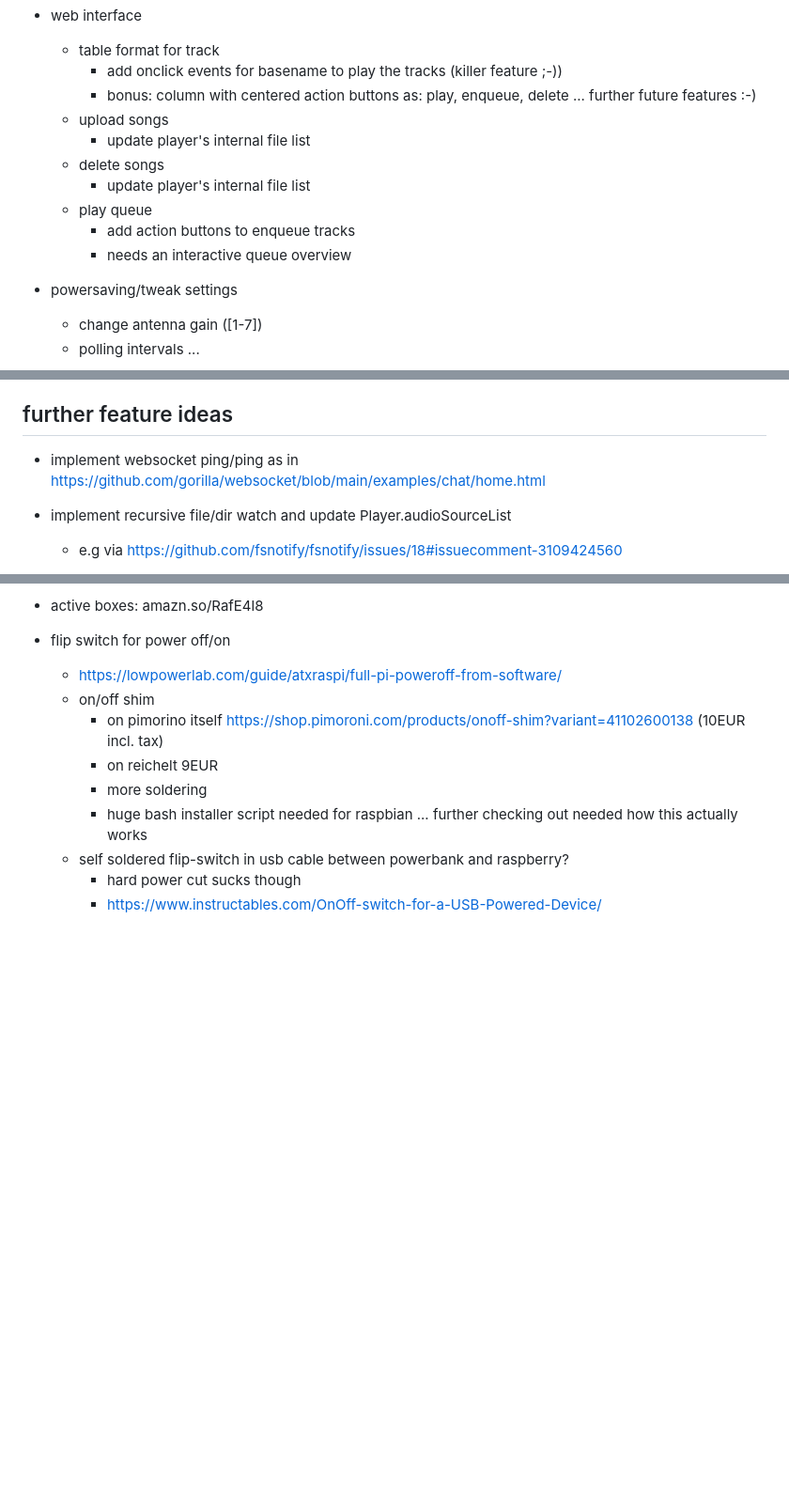
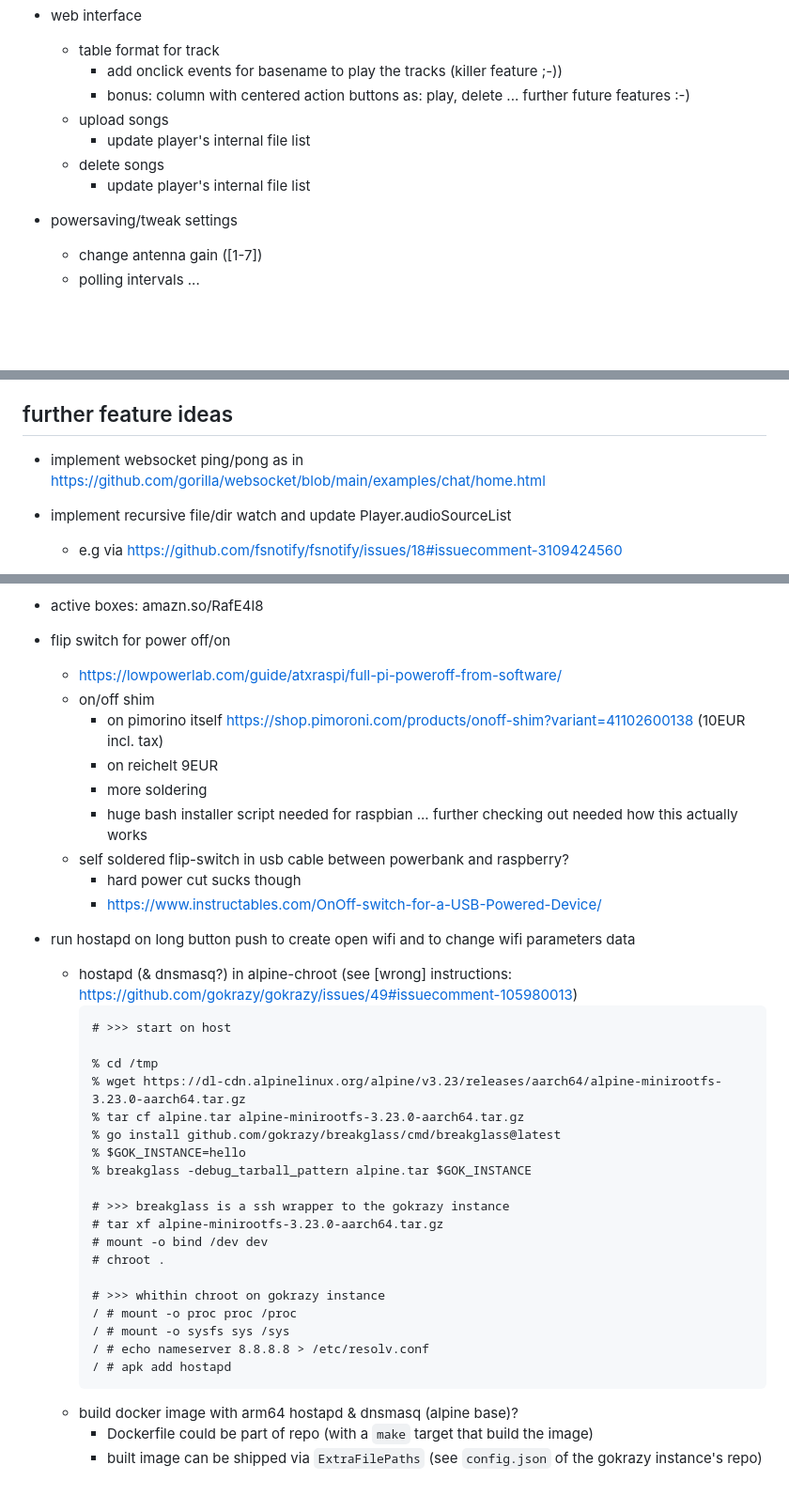
Before and after one commit to stepga/godible, a Markdown page: README.md, 3 parts joined by grey strips. Shown at 94% size. GitHub-like rendering; blank space fills up the shorter version.

Commit message:
README: ideas for wifi access point mode (e.g. for setting wifi credentials)

````diff
--- a/README.md
+++ b/README.md
@@ -40,14 +42,11 @@ make && \
 * web interface
   * table format for track
     * add onclick events for basename to play the tracks (killer feature ;-))
-    * bonus: column with centered action buttons as: play, enqueue, delete ... further future features :-)
+    * bonus: column with centered action buttons as: play, delete ... further future features :-)
   * upload songs
     * update player's internal file list
   * delete songs
     * update player's internal file list
-  * play queue
-    * add action buttons to enqueue tracks
-    * needs an interactive queue overview
 
 * powersaving/tweak settings
   * change antenna gain ([1-7])
@@ -89,7 +88,7 @@ make && \
 
 ## further feature ideas
 
-* implement websocket ping/ping as in https://github.com/gorilla/websocket/blob/main/examples/chat/home.html
+* implement websocket ping/pong as in https://github.com/gorilla/websocket/blob/main/examples/chat/home.html
 
 * implement recursive file/dir watch and update Player.audioSourceList
   * e.g via https://github.com/fsnotify/fsnotify/issues/18#issuecomment-3109424560
@@ -110,3 +109,30 @@ make && \
   * self soldered flip-switch in usb cable between powerbank and raspberry?
     * hard power cut sucks though
     * https://www.instructables.com/OnOff-switch-for-a-USB-Powered-Device/
+
+* run hostapd on long button push to create open wifi and to change wifi parameters data
+  * hostapd (& dnsmasq?) in alpine-chroot (see [wrong] instructions: https://github.com/gokrazy/gokrazy/issues/49#issuecomment-105980013)
+    ```
+    # >>> start on host
+
+    % cd /tmp
+    % wget https://dl-cdn.alpinelinux.org/alpine/v3.23/releases/aarch64/alpine-minirootfs-3.23.0-aarch64.tar.gz
+    % tar cf alpine.tar alpine-minirootfs-3.23.0-aarch64.tar.gz
+    % go install github.com/gokrazy/breakglass/cmd/breakglass@latest
+    % $GOK_INSTANCE=hello
+    % breakglass -debug_tarball_pattern alpine.tar $GOK_INSTANCE
+
+    # >>> breakglass is a ssh wrapper to the gokrazy instance
+    # tar xf alpine-minirootfs-3.23.0-aarch64.tar.gz
+    # mount -o bind /dev dev
+    # chroot .
+
+    # >>> whithin chroot on gokrazy instance
+    / # mount -o proc proc /proc
+    / # mount -o sysfs sys /sys
+    / # echo nameserver 8.8.8.8 > /etc/resolv.conf
+    / # apk add hostapd
+    ```
+  * build docker image with arm64 hostapd & dnsmasq (alpine base)?
+    * Dockerfile could be part of repo (with a `make` target that build the image)
+    * built image can be shipped via `ExtraFilePaths` (see `config.json` of the gokrazy instance's repo)
````
Also changed, not shown: other parts of README.md (+2 -0 lines).
